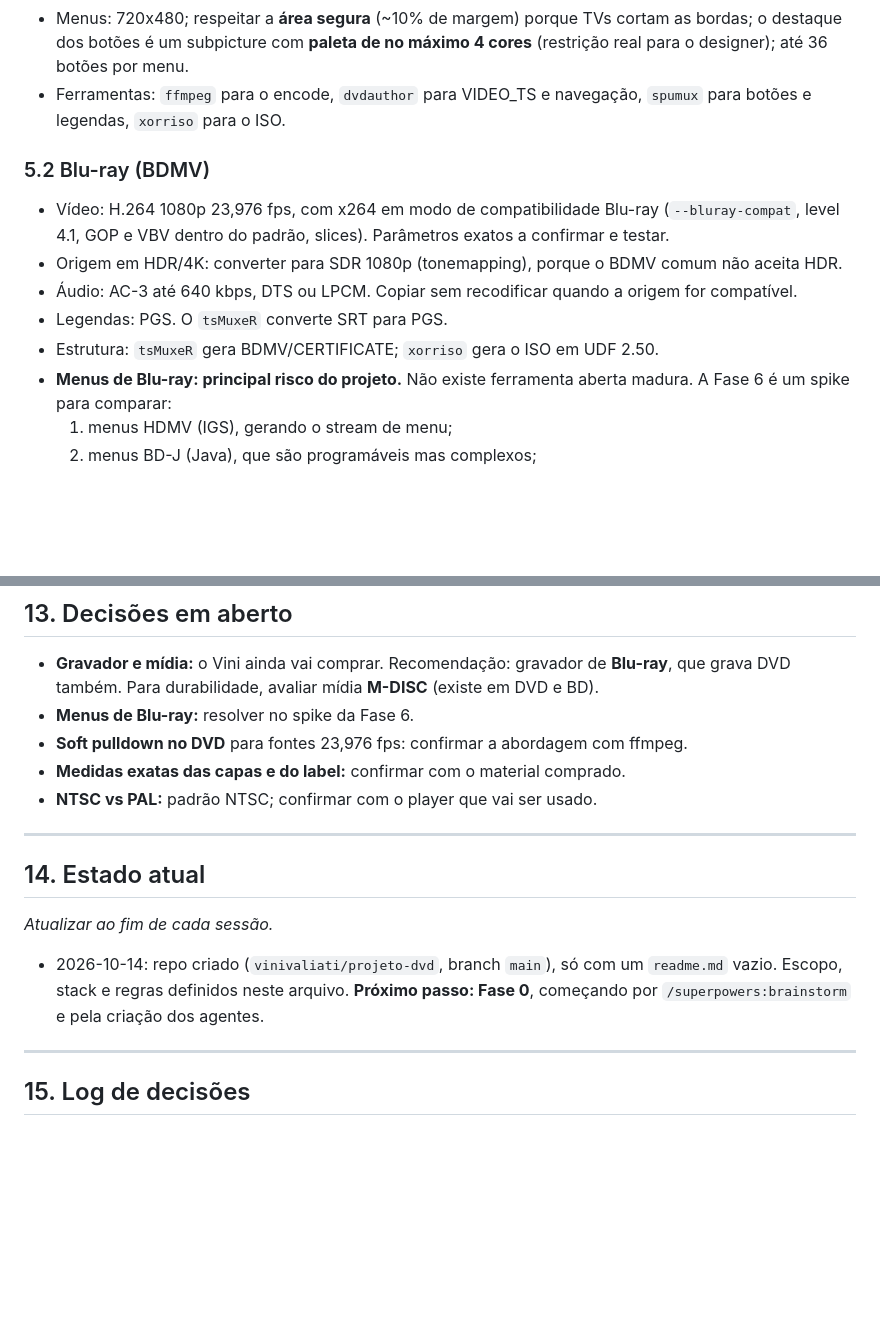
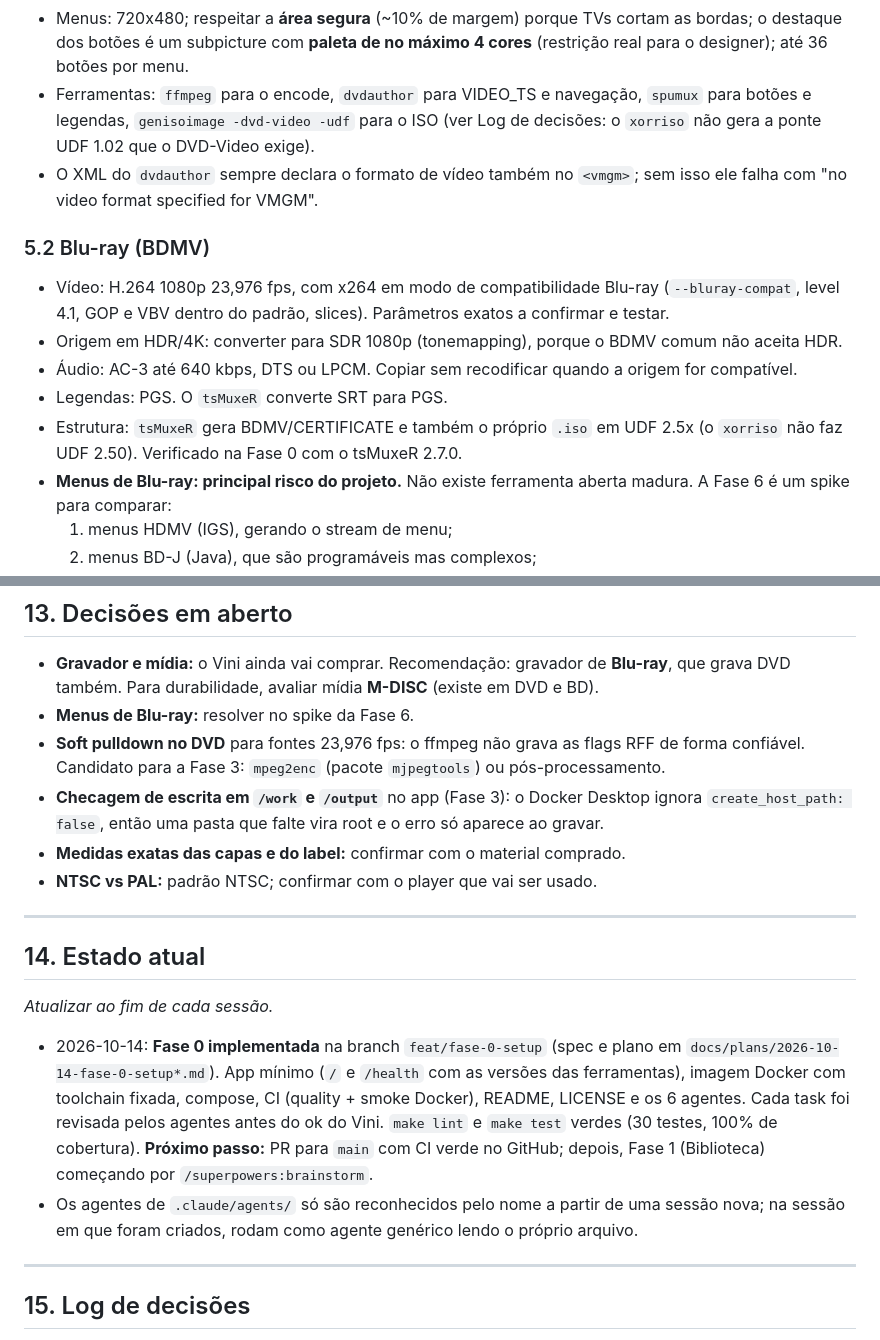
Before and after one commit to vinivaliati/projeto-dvd, a Markdown page: CLAUDE.md, 2 parts joined by grey strips. Rendered like a GitHub page; blank space fills up the shorter version.

```diff
--- a/CLAUDE.md
+++ b/CLAUDE.md
@@ -210,7 +210,10 @@ validado com teste antes de virar padrão.
   o destaque dos botões é um subpicture com **paleta de no máximo 4 cores** (restrição real para o
   designer); até 36 botões por menu.
 - Ferramentas: `ffmpeg` para o encode, `dvdauthor` para VIDEO_TS e navegação, `spumux` para
-  botões e legendas, `xorriso` para o ISO.
+  botões e legendas, `genisoimage -dvd-video -udf` para o ISO (ver Log de decisões: o `xorriso`
+  não gera a ponte UDF 1.02 que o DVD-Video exige).
+- O XML do `dvdauthor` sempre declara o formato de vídeo também no `<vmgm>`; sem isso ele falha
+  com "no video format specified for VMGM".
 
 ### 5.2 Blu-ray (BDMV)
 - Vídeo: H.264 1080p 23,976 fps, com x264 em modo de compatibilidade Blu-ray (`--bluray-compat`,
@@ -218,7 +221,8 @@ validado com teste antes de virar padrão.
 - Origem em HDR/4K: converter para SDR 1080p (tonemapping), porque o BDMV comum não aceita HDR.
 - Áudio: AC-3 até 640 kbps, DTS ou LPCM. Copiar sem recodificar quando a origem for compatível.
 - Legendas: PGS. O `tsMuxeR` converte SRT para PGS.
-- Estrutura: `tsMuxeR` gera BDMV/CERTIFICATE; `xorriso` gera o ISO em UDF 2.50.
+- Estrutura: `tsMuxeR` gera BDMV/CERTIFICATE e também o próprio `.iso` em UDF 2.5x (o `xorriso`
+  não faz UDF 2.50). Verificado na Fase 0 com o tsMuxeR 2.7.0.
 - **Menus de Blu-ray: principal risco do projeto.** Não existe ferramenta aberta madura. A Fase 6
   é um spike para comparar:
   1. menus HDMV (IGS), gerando o stream de menu;
@@ -417,7 +433,10 @@ Cada fase começa com `/superpowers:brainstorm` e um plano em `docs/plans/`.
 - **Gravador e mídia:** o Vini ainda vai comprar. Recomendação: gravador de **Blu-ray**, que grava
   DVD também. Para durabilidade, avaliar mídia **M-DISC** (existe em DVD e BD).
 - **Menus de Blu-ray:** resolver no spike da Fase 6.
-- **Soft pulldown no DVD** para fontes 23,976 fps: confirmar a abordagem com ffmpeg.
+- **Soft pulldown no DVD** para fontes 23,976 fps: o ffmpeg não grava as flags RFF de forma
+  confiável. Candidato para a Fase 3: `mpeg2enc` (pacote `mjpegtools`) ou pós-processamento.
+- **Checagem de escrita em `/work` e `/output`** no app (Fase 3): o Docker Desktop ignora
+  `create_host_path: false`, então uma pasta que falte vira root e o erro só aparece ao gravar.
 - **Medidas exatas das capas e do label:** confirmar com o material comprado.
 - **NTSC vs PAL:** padrão NTSC; confirmar com o player que vai ser usado.
 
@@ -427,9 +446,15 @@ Cada fase começa com `/superpowers:brainstorm` e um plano em `docs/plans/`.
 
 _Atualizar ao fim de cada sessão._
 
-- 2026-10-14: repo criado (`vinivaliati/projeto-dvd`, branch `main`), só com um `readme.md` vazio.
-  Escopo, stack e regras definidos neste arquivo. **Próximo passo: Fase 0**, começando por
-  `/superpowers:brainstorm` e pela criação dos agentes.
+- 2026-10-14: **Fase 0 implementada** na branch `feat/fase-0-setup` (spec e plano em
+  `docs/plans/2026-10-14-fase-0-setup*.md`). App mínimo (`/` e `/health` com as versões das
+  ferramentas), imagem Docker com toolchain fixada, compose, CI (quality + smoke Docker), README,
+  LICENSE e os 6 agentes. Cada task foi revisada pelos agentes antes do ok do Vini.
+  `make lint` e `make test` verdes (30 testes, 100% de cobertura). **Próximo passo:** PR para
+  `main` com CI verde no GitHub; depois, Fase 1 (Biblioteca) começando por
+  `/superpowers:brainstorm`.
+- Os agentes de `.claude/agents/` só são reconhecidos pelo nome a partir de uma sessão nova; na
+  sessão em que foram criados, rodam como agente genérico lendo o próprio arquivo.
 
 ---
 
```
Also changed, not shown: other parts of CLAUDE.md (+43 -12 lines).
